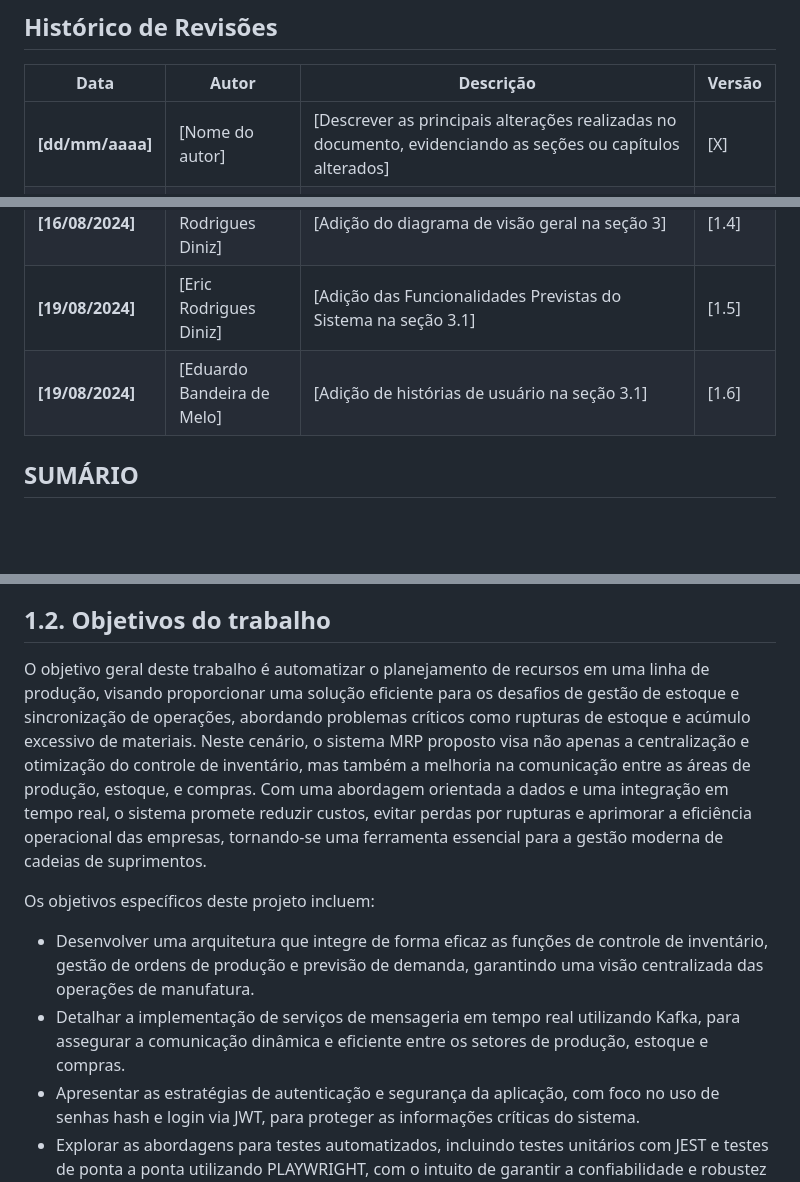
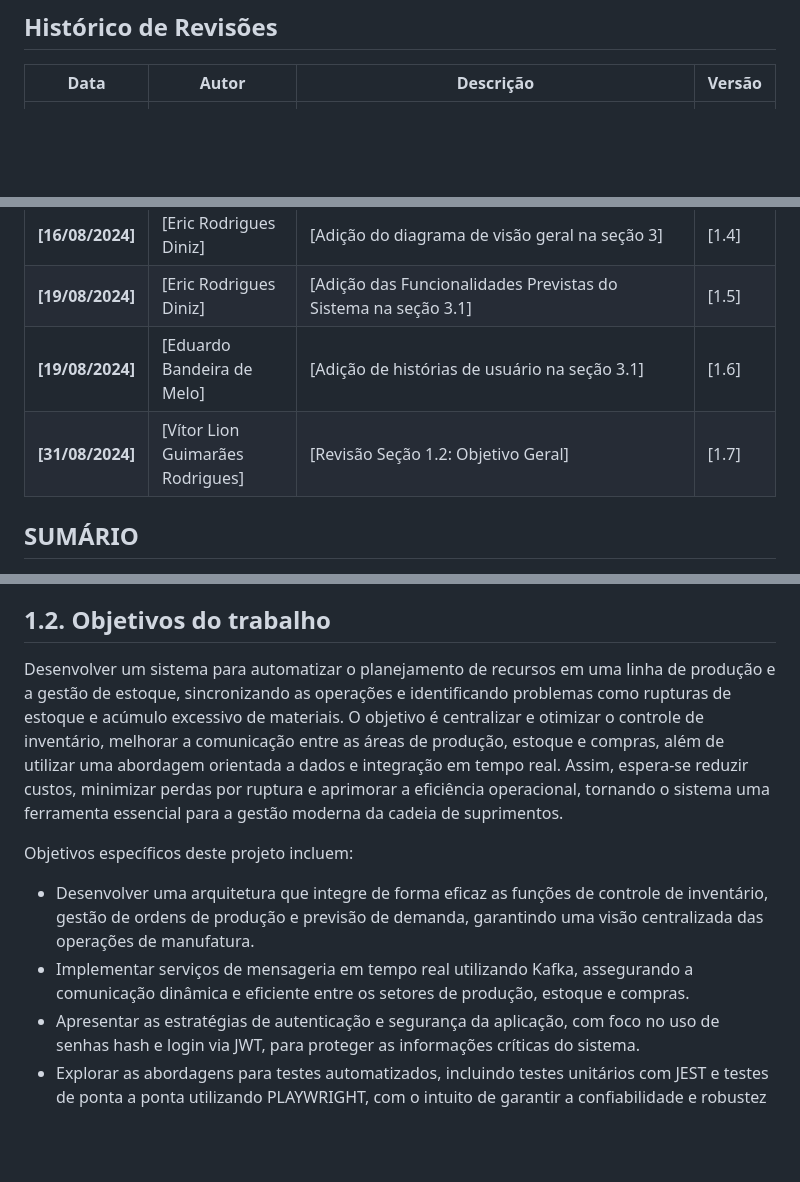
Before and after one commit to eduardobandeiramg/mrp, a Markdown page: docs/architecture_document.md, 3 parts joined by grey strips. GitHub-like rendering; blank space fills up the shorter version.

Commit message:
revisão doc arquitetura: Objetivos gerais e especificos

```diff
--- a/docs/architecture_document.md
+++ b/docs/architecture_document.md
@@ -33,14 +33,14 @@ _**Resumo**. Este projeto visa o desenvolvimento de um sistema de Manufacturing
 
 | **Data** | **Autor** | **Descrição** | **Versão** |
 | --- | --- | --- | --- |
-| **[dd/mm/aaaa]** | [Nome do autor] | [Descrever as principais alterações realizadas no documento, evidenciando as seções ou capítulos alterados] | [X] |
 | **[15/08/2024]** | [Eric Rodrigues Diniz] | [Alteração do nome do projeto, nome dos alunos, sumário. Criação do resumo, histórico de versões, requisitos funcionais e não funcionais.] | [1.0] |
 | **[15/08/2024]** | [Eric Rodrigues Diniz] | [Alteração da seção 1: apresentação, problema, objetivos do trabalho. Em seguida, seção 2.3: Restrições Arquiteturais, e seção 2.4: Mecanismos Arquiteturais] | [1.1] |
 | **[16/08/2024]** | [Mariana Eliza Alves Costa] | [Adição de detalhes sobre o uso de Flutter para mobile] | [1.2]      |
 | **[16/08/2024]** | [Mariana Eliza Alves Costa] | [Adição de Definições e Abreviaturas] | [1.3]      |
 | **[16/08/2024]** | [Eric Rodrigues Diniz] | [Adição do diagrama de visão geral na seção 3] | [1.4]      |
 | **[19/08/2024]** | [Eric Rodrigues Diniz] | [Adição das Funcionalidades Previstas do Sistema na seção 3.1] | [1.5]      |
-| **[19/08/2024]** | [Eduardo Bandeira de Melo] | [Adição de histórias de usuário na seção 3.1] | [1.6]
+| **[19/08/2024]** | [Eduardo Bandeira de Melo] | [Adição de histórias de usuário na seção 3.1] | [1.6] |
+| **[31/08/2024]** | [Vítor Lion Guimarães Rodrigues] | [Revisão Seção 1.2: Objetivo Geral] | [1.7]
 
 ## SUMÁRIO
 
@@ -84,13 +84,12 @@ A falta de visibilidade em tempo real sobre o inventário e a comunicação inef
 
 ## 1.2. Objetivos do trabalho
 
-O objetivo geral deste trabalho é  automatizar o planejamento de recursos em uma linha de produção, visando proporcionar uma solução eficiente para os desafios de gestão de estoque e sincronização de operações, abordando problemas críticos como rupturas de estoque e acúmulo excessivo de materiais.
-Neste cenário, o sistema MRP proposto visa não apenas a centralização e otimização do controle de inventário, mas também a melhoria na comunicação entre as áreas de produção, estoque, e compras. Com uma abordagem orientada a dados e uma integração em tempo real, o sistema promete reduzir custos, evitar perdas por rupturas e aprimorar a eficiência operacional das empresas, tornando-se uma ferramenta essencial para a gestão moderna de cadeias de suprimentos.
+Desenvolver um sistema para automatizar o planejamento de recursos em uma linha de produção e a gestão de estoque, sincronizando as operações e identificando problemas como rupturas de estoque e acúmulo excessivo de materiais. O objetivo é centralizar e otimizar o controle de inventário, melhorar a comunicação entre as áreas de produção, estoque e compras, além de utilizar uma abordagem orientada a dados e integração em tempo real. Assim, espera-se reduzir custos, minimizar perdas por ruptura e aprimorar a eficiência operacional, tornando o sistema uma ferramenta essencial para a gestão moderna da cadeia de suprimentos.
 
-Os objetivos específicos deste projeto incluem:
+Objetivos específicos deste projeto incluem:
 
 * Desenvolver uma arquitetura que integre de forma eficaz as funções de controle de inventário, gestão de ordens de produção e previsão de demanda, garantindo uma visão centralizada das operações de manufatura.
-* Detalhar a implementação de serviços de mensageria em tempo real utilizando Kafka, para assegurar a comunicação dinâmica e eficiente entre os setores de produção, estoque e compras.
+* Implementar serviços de mensageria em tempo real utilizando Kafka, assegurando a comunicação dinâmica e eficiente entre os setores de produção, estoque e compras.
 * Apresentar as estratégias de autenticação e segurança da aplicação, com foco no uso de senhas hash e login via JWT, para proteger as informações críticas do sistema.
 * Explorar as abordagens para testes automatizados, incluindo testes unitários com JEST e testes de ponta a ponta utilizando PLAYWRIGHT, com o intuito de garantir a confiabilidade e robustez do sistema em diferentes cenários de uso.
 
```
Also changed, not shown: other parts of docs/architecture_document.md (+1 -1 lines).
